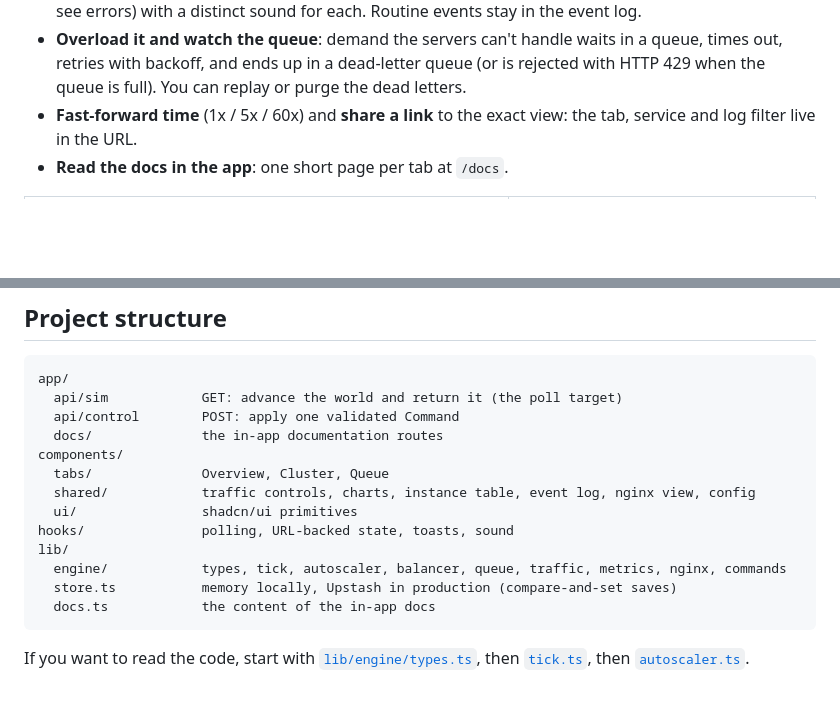
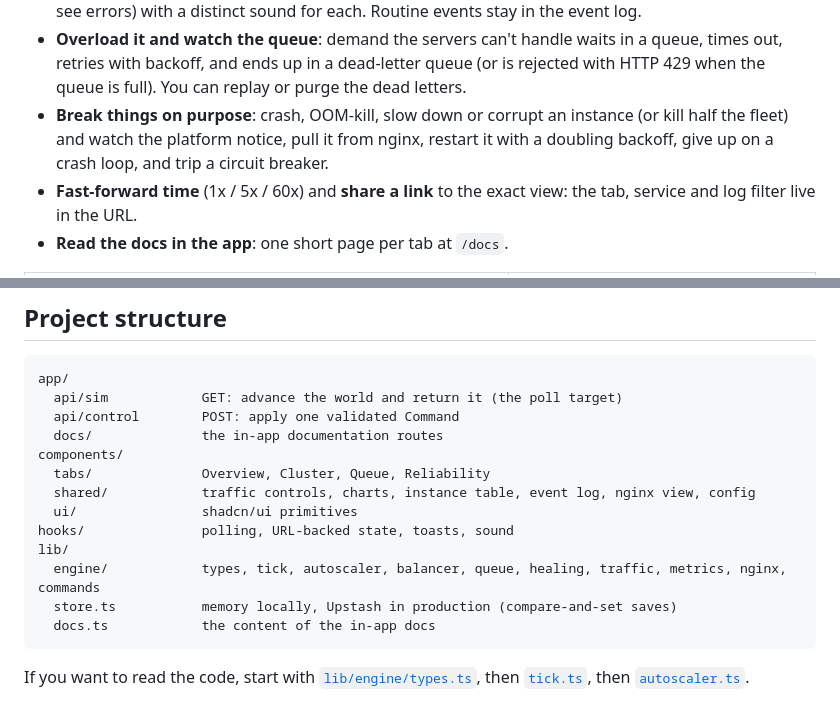
Before and after one commit to vanshul22/Cloud-Autoscale-Simulator, a Markdown page: README.md, 2 parts joined by grey strips. Rendered like a GitHub page; blank space fills up the shorter version.

````diff
--- a/README.md
+++ b/README.md
@@ -28,6 +28,9 @@ the alert thresholds) lives in a small, commented TypeScript file.
 - **Overload it and watch the queue**: demand the servers can't handle waits in a queue, times
   out, retries with backoff, and ends up in a dead-letter queue (or is rejected with HTTP 429
   when the queue is full). You can replay or purge the dead letters.
+- **Break things on purpose**: crash, OOM-kill, slow down or corrupt an instance (or kill half
+  the fleet) and watch the platform notice, pull it from nginx, restart it with a doubling
+  backoff, give up on a crash loop, and trip a circuit breaker.
 - **Fast-forward time** (1x / 5x / 60x) and **share a link** to the exact view: the tab,
   service and log filter live in the URL.
 - **Read the docs in the app**: one short page per tab at `/docs`.
@@ -131,12 +141,12 @@ app/
   api/control        POST: apply one validated Command
   docs/              the in-app documentation routes
 components/
-  tabs/              Overview, Cluster, Queue
+  tabs/              Overview, Cluster, Queue, Reliability
   shared/            traffic controls, charts, instance table, event log, nginx view, config
   ui/                shadcn/ui primitives
 hooks/               polling, URL-backed state, toasts, sound
 lib/
-  engine/            types, tick, autoscaler, balancer, queue, traffic, metrics, nginx, commands
+  engine/            types, tick, autoscaler, balancer, queue, healing, traffic, metrics, nginx, commands
   store.ts           memory locally, Upstash in production (compare-and-set saves)
   docs.ts            the content of the in-app docs
 ```
````
Also changed, not shown: other parts of README.md (+9 -2 lines), docs/images/reliability.png (added), 13 other files.
